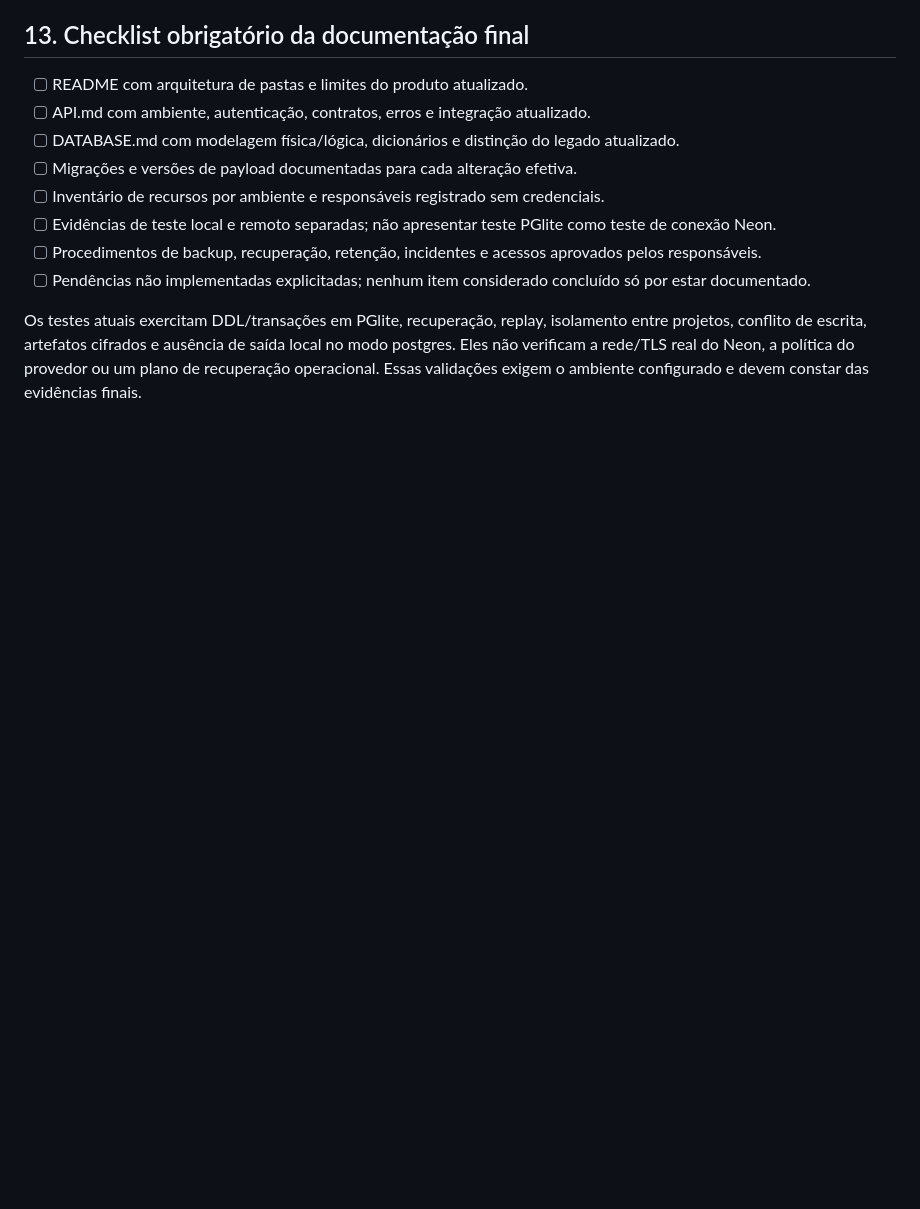
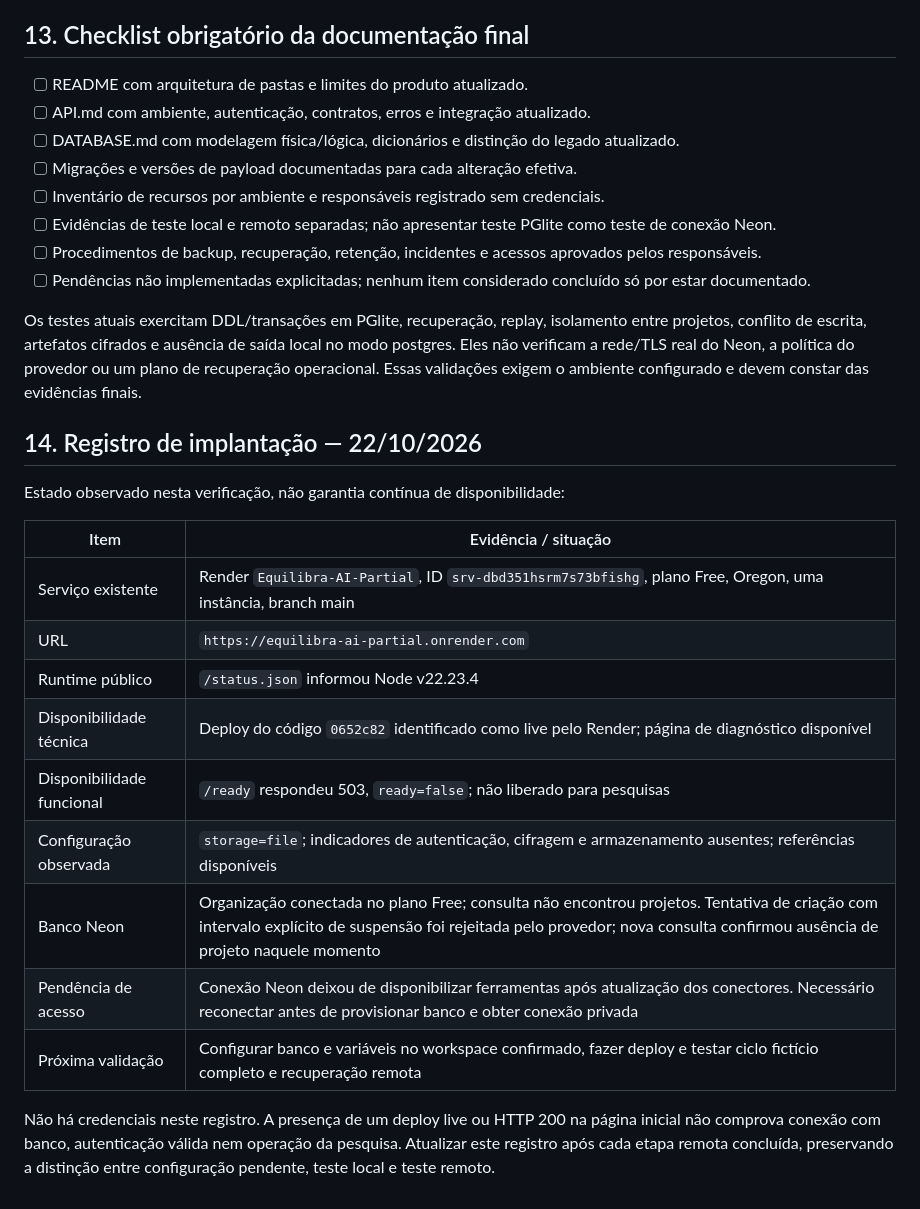
Before and after one commit to TiagoFG-DEV/Equilibra-AI-Partial, a Markdown page: DATABASE.md, the part around the change. GitHub-like rendering; blank space fills up the shorter version.

Commit message:
docs: record verified deployment status and database setup blockers

```diff
--- a/DATABASE.md
+++ b/DATABASE.md
@@ -339,3 +339,21 @@ Não ligar automaticamente `User` ou `Message` às participações anônimas/pse
 - [ ] Pendências não implementadas explicitadas; nenhum item considerado concluído só por estar documentado.
 
 Os testes atuais exercitam DDL/transações em PGlite, recuperação, replay, isolamento entre projetos, conflito de escrita, artefatos cifrados e ausência de saída local no modo postgres. Eles não verificam a rede/TLS real do Neon, a política do provedor ou um plano de recuperação operacional. Essas validações exigem o ambiente configurado e devem constar das evidências finais.
+
+## 14. Registro de implantação — 22/10/2026
+
+Estado observado nesta verificação, não garantia contínua de disponibilidade:
+
+| Item | Evidência / situação |
+| --- | --- |
+| Serviço existente | Render `Equilibra-AI-Partial`, ID `srv-dbd351hsrm7s73bfishg`, plano Free, Oregon, uma instância, branch main |
+| URL | `https://equilibra-ai-partial.onrender.com` |
+| Runtime público | `/status.json` informou Node v22.23.4 |
+| Disponibilidade técnica | Deploy do código `0652c82` identificado como live pelo Render; página de diagnóstico disponível |
+| Disponibilidade funcional | `/ready` respondeu 503, `ready=false`; não liberado para pesquisas |
+| Configuração observada | `storage=file`; indicadores de autenticação, cifragem e armazenamento ausentes; referências disponíveis |
+| Banco Neon | Organização conectada no plano Free; consulta não encontrou projetos. Tentativa de criação com intervalo explícito de suspensão foi rejeitada pelo provedor; nova consulta confirmou ausência de projeto naquele momento |
+| Pendência de acesso | Conexão Neon deixou de disponibilizar ferramentas após atualização dos conectores. Necessário reconectar antes de provisionar banco e obter conexão privada |
+| Próxima validação | Configurar banco e variáveis no workspace confirmado, fazer deploy e testar ciclo fictício completo e recuperação remota |
+
+Não há credenciais neste registro. A presença de um deploy live ou HTTP 200 na página inicial não comprova conexão com banco, autenticação válida nem operação da pesquisa. Atualizar este registro após cada etapa remota concluída, preservando a distinção entre configuração pendente, teste local e teste remoto.
```
